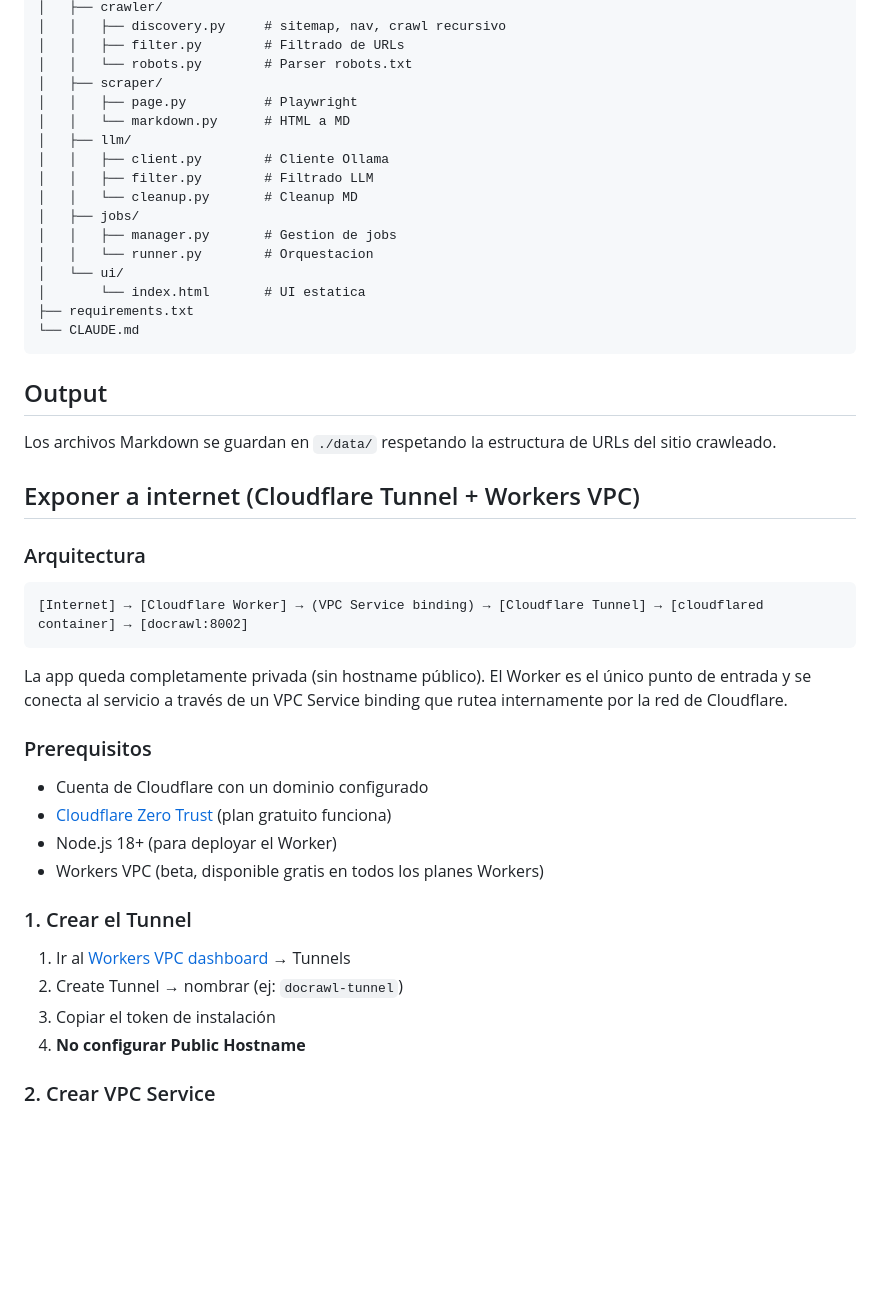
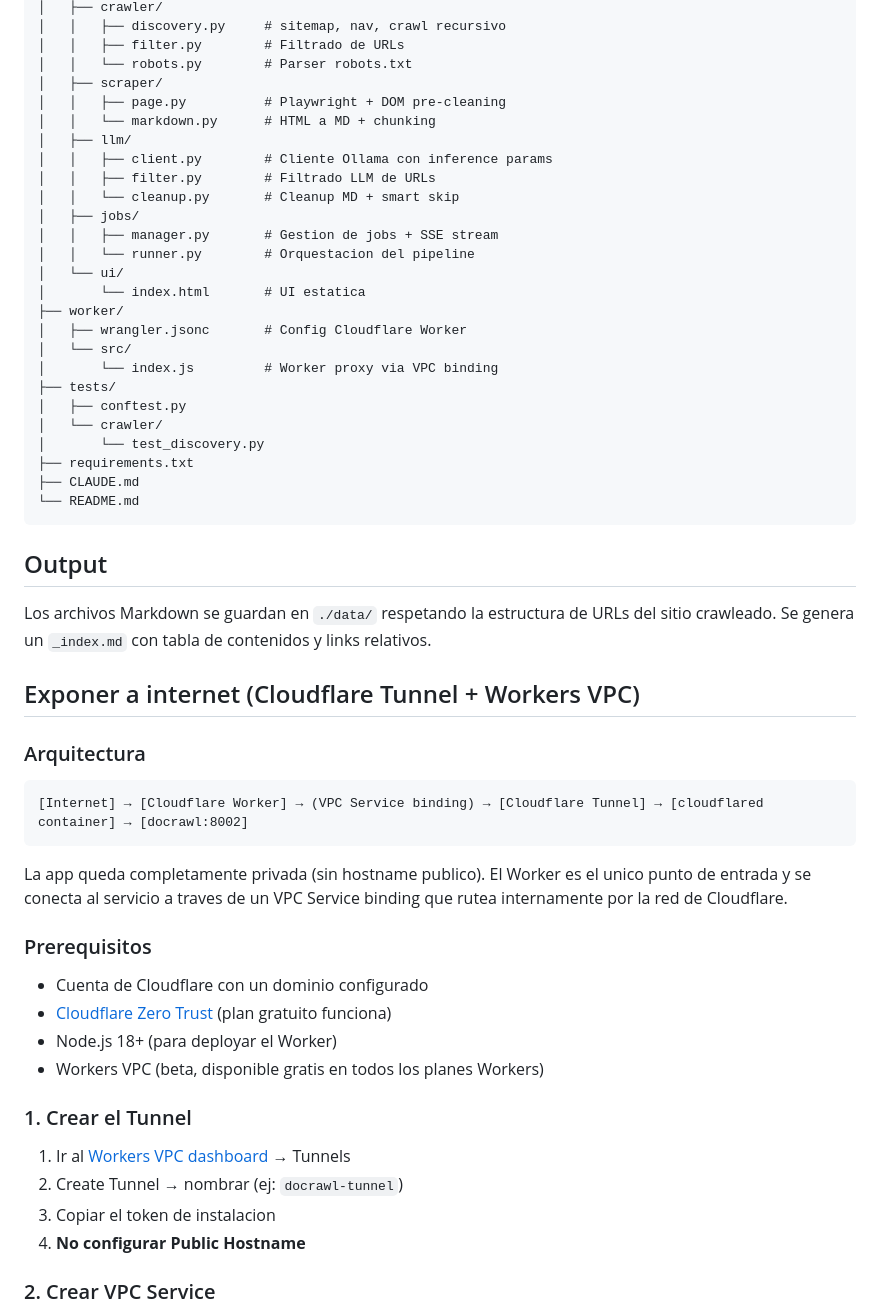
Before and after one commit to plater7/docrawl, a Markdown page: README.md, the part around one of its changes. Drawn GitHub-style; blank space fills up the shorter version.

````diff
--- a/README.md
+++ b/README.md
@@ -48,24 +83,33 @@ docrawl/
 │   │   ├── filter.py        # Filtrado de URLs
 │   │   └── robots.py        # Parser robots.txt
 │   ├── scraper/
-│   │   ├── page.py          # Playwright
-│   │   └── markdown.py      # HTML a MD
+│   │   ├── page.py          # Playwright + DOM pre-cleaning
+│   │   └── markdown.py      # HTML a MD + chunking
 │   ├── llm/
-│   │   ├── client.py        # Cliente Ollama
-│   │   ├── filter.py        # Filtrado LLM
-│   │   └── cleanup.py       # Cleanup MD
+│   │   ├── client.py        # Cliente Ollama con inference params
+│   │   ├── filter.py        # Filtrado LLM de URLs
+│   │   └── cleanup.py       # Cleanup MD + smart skip
 │   ├── jobs/
-│   │   ├── manager.py       # Gestion de jobs
-│   │   └── runner.py        # Orquestacion
+│   │   ├── manager.py       # Gestion de jobs + SSE stream
+│   │   └── runner.py        # Orquestacion del pipeline
 │   └── ui/
 │       └── index.html       # UI estatica
+├── worker/
+│   ├── wrangler.jsonc       # Config Cloudflare Worker
+│   └── src/
+│       └── index.js         # Worker proxy via VPC binding
+├── tests/
+│   ├── conftest.py
+│   └── crawler/
+│       └── test_discovery.py
 ├── requirements.txt
-└── CLAUDE.md
+├── CLAUDE.md
+└── README.md
 ```
 
 ## Output
 
-Los archivos Markdown se guardan en `./data/` respetando la estructura de URLs del sitio crawleado.
+Los archivos Markdown se guardan en `./data/` respetando la estructura de URLs del sitio crawleado. Se genera un `_index.md` con tabla de contenidos y links relativos.
 
 ## Exponer a internet (Cloudflare Tunnel + Workers VPC)
 
@@ -75,7 +119,7 @@ Los archivos Markdown se guardan en `./data/` respetando la estructura de URLs d
 [Internet] → [Cloudflare Worker] → (VPC Service binding) → [Cloudflare Tunnel] → [cloudflared container] → [docrawl:8002]
 ```
 
-La app queda completamente privada (sin hostname público). El Worker es el único punto de entrada y se conecta al servicio a través de un VPC Service binding que rutea internamente por la red de Cloudflare.
+La app queda completamente privada (sin hostname publico). El Worker es el unico punto de entrada y se conecta al servicio a traves de un VPC Service binding que rutea internamente por la red de Cloudflare.
 
 ### Prerequisitos
 - Cuenta de Cloudflare con un dominio configurado
@@ -87,7 +131,7 @@ La app queda completamente privada (sin hostname público). El Worker es el úni
 
 1. Ir al [Workers VPC dashboard](https://dash.cloudflare.com/) → Tunnels
 2. Create Tunnel → nombrar (ej: `docrawl-tunnel`)
-3. Copiar el token de instalación
+3. Copiar el token de instalacion
 4. **No configurar Public Hostname**
 
 ### 2. Crear VPC Service
````
Also changed, not shown: other parts of README.md (+81 -9 lines).
